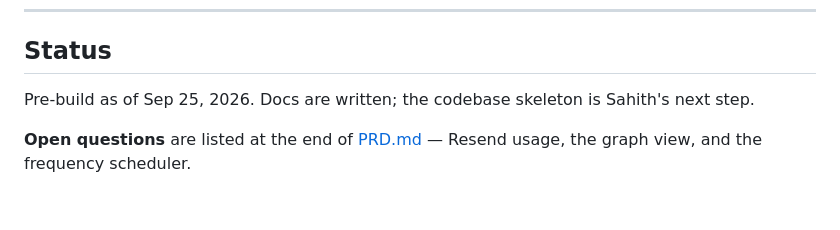
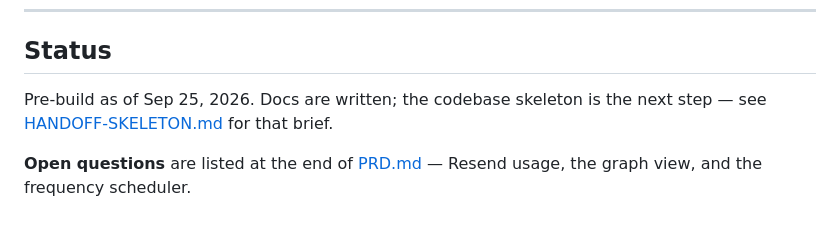
Before and after one commit to prbhagam/degrees, a Markdown page: AGENTS.md, the part around the change. Rendered like a GitHub page.

```diff
--- a/AGENTS.md
+++ b/AGENTS.md
@@ -53,6 +53,6 @@ The AI's job is getting people offline, not keeping them scrolling.
 
 ## Status
 
-Pre-build as of Sep 25, 2026. Docs are written; the codebase skeleton is Sahith's next step.
+Pre-build as of Sep 25, 2026. Docs are written; the codebase skeleton is the next step — see [HANDOFF-SKELETON.md](./HANDOFF-SKELETON.md) for that brief.
 
 **Open questions** are listed at the end of [PRD.md](./PRD.md) — Resend usage, the graph view, and the frequency scheduler.
```
Also changed, not shown: HANDOFF-SKELETON.md (added, +127 -0 lines).
